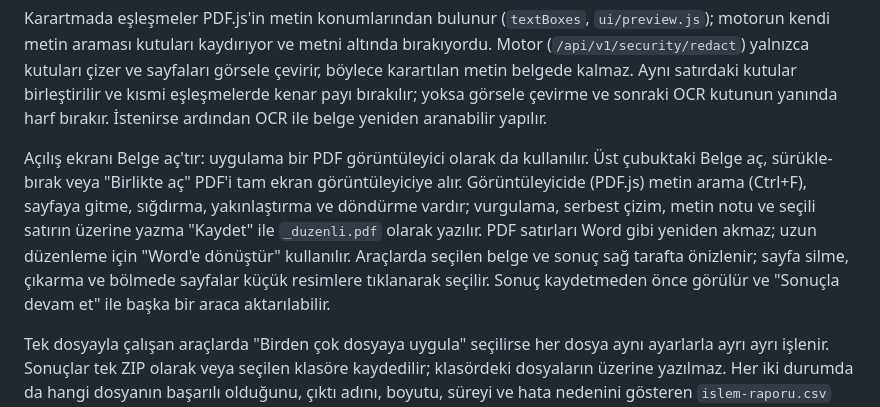
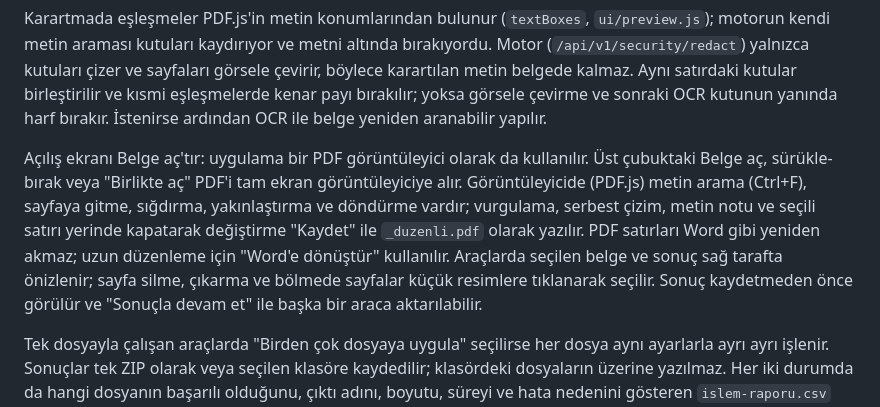
Before and after one commit to okarayagmurl/SecuriPDF, a Markdown page: clients/desktop/README.md, the part around the change. Rendered like a GitHub page.

Commit message:
Describe in-place PDF text cover instead of overlay wording.
Co-authored-by: Cursor <cursoragent@cursor.com>

```diff
--- a/clients/desktop/README.md
+++ b/clients/desktop/README.md
@@ -21,7 +21,7 @@ E-imza araçları motorun masaüstü modunu kullanır (`-DSTIRLING_PDF_TAURI_MOD
 
 Karartmada eşleşmeler PDF.js'in metin konumlarından bulunur (`textBoxes`, `ui/preview.js`); motorun kendi metin araması kutuları kaydırıyor ve metni altında bırakıyordu. Motor (`/api/v1/security/redact`) yalnızca kutuları çizer ve sayfaları görsele çevirir, böylece karartılan metin belgede kalmaz. Aynı satırdaki kutular birleştirilir ve kısmi eşleşmelerde kenar payı bırakılır; yoksa görsele çevirme ve sonraki OCR kutunun yanında harf bırakır. İstenirse ardından OCR ile belge yeniden aranabilir yapılır.
 
-Açılış ekranı Belge aç'tır: uygulama bir PDF görüntüleyici olarak da kullanılır. Üst çubuktaki Belge aç, sürükle-bırak veya "Birlikte aç" PDF'i tam ekran görüntüleyiciye alır. Görüntüleyicide (PDF.js) metin arama (Ctrl+F), sayfaya gitme, sığdırma, yakınlaştırma ve döndürme vardır; vurgulama, serbest çizim, metin notu ve seçili satırın üzerine yazma "Kaydet" ile `_duzenli.pdf` olarak yazılır. PDF satırları Word gibi yeniden akmaz; uzun düzenleme için "Word'e dönüştür" kullanılır. Araçlarda seçilen belge ve sonuç sağ tarafta önizlenir; sayfa silme, çıkarma ve bölmede sayfalar küçük resimlere tıklanarak seçilir. Sonuç kaydetmeden önce görülür ve "Sonuçla devam et" ile başka bir araca aktarılabilir.
+Açılış ekranı Belge aç'tır: uygulama bir PDF görüntüleyici olarak da kullanılır. Üst çubuktaki Belge aç, sürükle-bırak veya "Birlikte aç" PDF'i tam ekran görüntüleyiciye alır. Görüntüleyicide (PDF.js) metin arama (Ctrl+F), sayfaya gitme, sığdırma, yakınlaştırma ve döndürme vardır; vurgulama, serbest çizim, metin notu ve seçili satırı yerinde kapatarak değiştirme "Kaydet" ile `_duzenli.pdf` olarak yazılır. PDF satırları Word gibi yeniden akmaz; uzun düzenleme için "Word'e dönüştür" kullanılır. Araçlarda seçilen belge ve sonuç sağ tarafta önizlenir; sayfa silme, çıkarma ve bölmede sayfalar küçük resimlere tıklanarak seçilir. Sonuç kaydetmeden önce görülür ve "Sonuçla devam et" ile başka bir araca aktarılabilir.
 
 Tek dosyayla çalışan araçlarda "Birden çok dosyaya uygula" seçilirse her dosya aynı ayarlarla ayrı ayrı işlenir. Sonuçlar tek ZIP olarak veya seçilen klasöre kaydedilir; klasördeki dosyaların üzerine yazılmaz. Her iki durumda da hangi dosyanın başarılı olduğunu, çıktı adını, boyutu, süreyi ve hata nedenini gösteren `islem-raporu.csv` eklenir (Excel'de Türkçe karakterlerle açılır). Hatalı bir dosya diğerlerinin işlenmesini durdurmaz.
 
```
